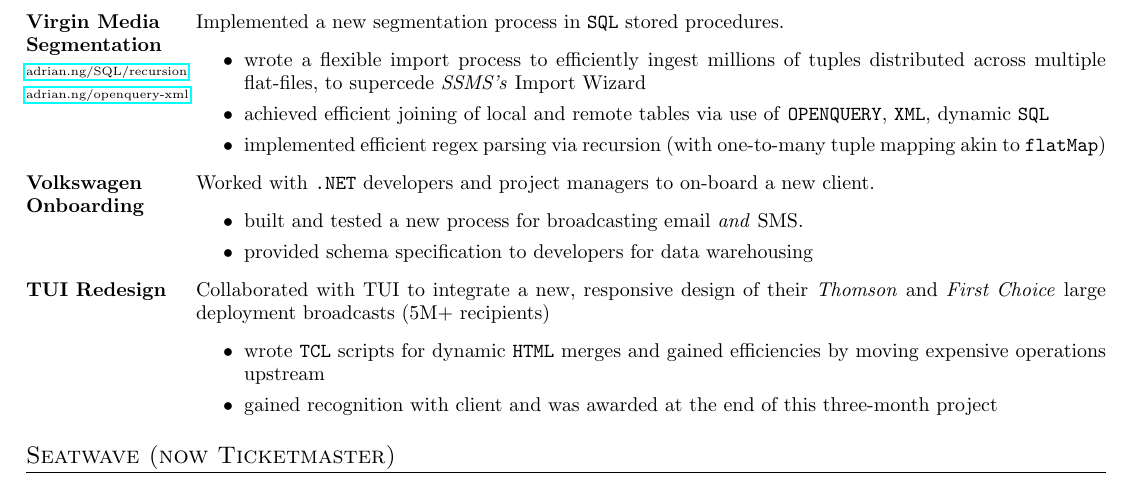
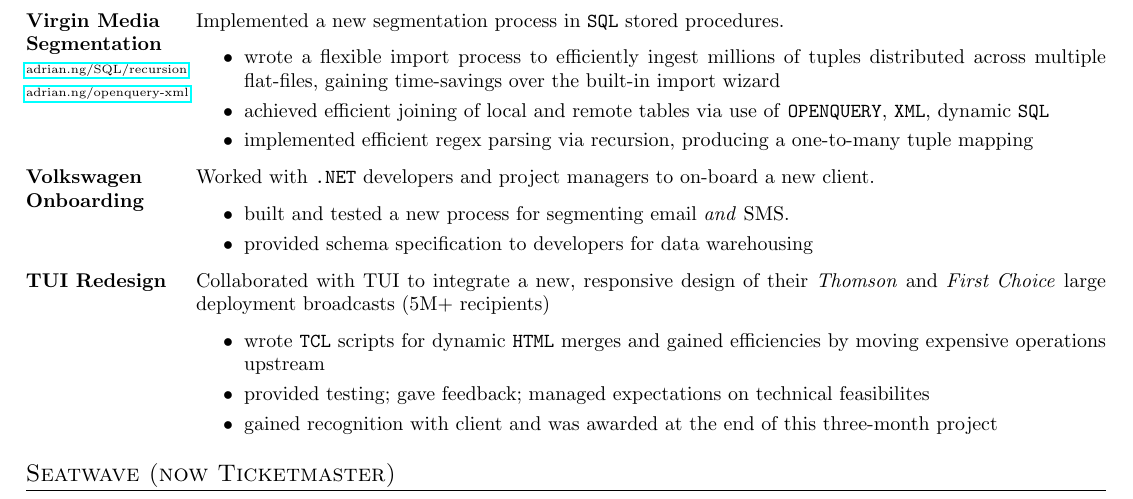
Before and after one commit to Adrian-Ng/cv, a LaTeX CV (cv.tex): part of page 2 of 2, cut so that both start at the same text. Compiled offline with pdfLaTeX.

Commit message:
2019-02-14 minor edits

```diff
--- a/cv.tex
+++ b/cv.tex
@@ -281,20 +281,21 @@
 	\item[Virgin Media Segmentation \tiny\textnormal{\href{https://adrian.ng/SQL/recursion}{adrian.ng/SQL/recursion}} \textnormal{\href{https://adrian.ng/openquery-xml}{adrian.ng/openquery-xml}}]
 	      Implemented a new segmentation process in \texttt{SQL} stored procedures.
 	      \begin{itemize}
-		      \item wrote a flexible import process to efficiently ingest millions of tuples distributed across multiple flat-files, to supercede \textit{SSMS's} Import Wizard
+		      \item wrote a flexible import process to efficiently ingest millions of tuples distributed across multiple flat-files, gaining time-savings over the built-in import wizard
 		      \item achieved efficient joining of local and remote tables via use of \texttt{OPENQUERY}, \texttt{XML}, dynamic \texttt{SQL}
-		      \item implemented efficient regex parsing via recursion (with one-to-many tuple mapping akin to \texttt{flatMap})
+		      \item implemented efficient regex parsing via recursion, producing a one-to-many tuple mapping
 	      \end{itemize}
 	\item[Volkswagen Onboarding]
 	      Worked with \texttt{.NET} developers and project managers to on-board a new client.
 	      \begin{itemize}
-		      \item built and tested a new process for broadcasting email \textit{and} SMS.
+		      \item built and tested a new process for segmenting email \textit{and} SMS.
 		      \item provided schema specification to developers for data warehousing
 	      \end{itemize}
 	\item[TUI Redesign]
 	      Collaborated with TUI to integrate a new, responsive design of their \textit{Thomson} and \textit{First Choice} large deployment broadcasts (5M+ recipients)
 	      \begin{itemize}
 		      \item wrote \texttt{TCL} scripts for dynamic \texttt{HTML} merges and gained efficiencies by moving expensive operations upstream
+		      \item provided testing; gave feedback; managed expectations on technical feasibilites
 		      \item gained recognition with client and was awarded at the end of this three-month project
 	      \end{itemize}
 \end{description}
```
Also changed, not shown: cv-verbose.pdf, cv.pdf, 1 other file.
